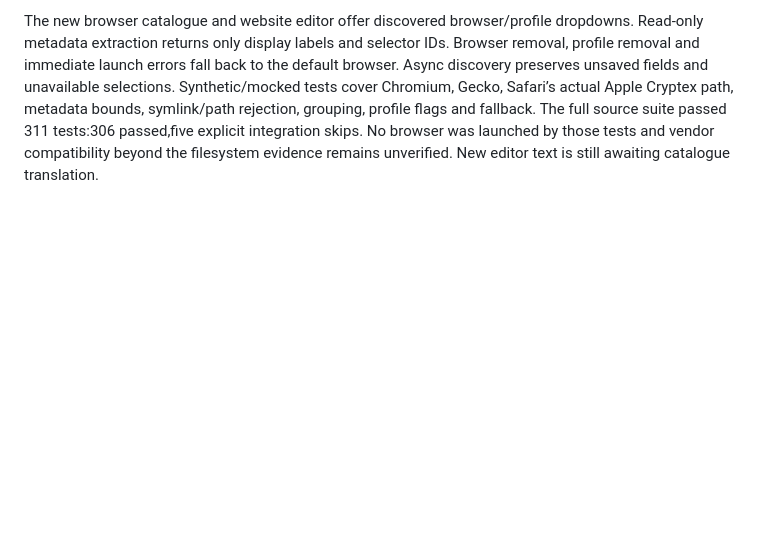
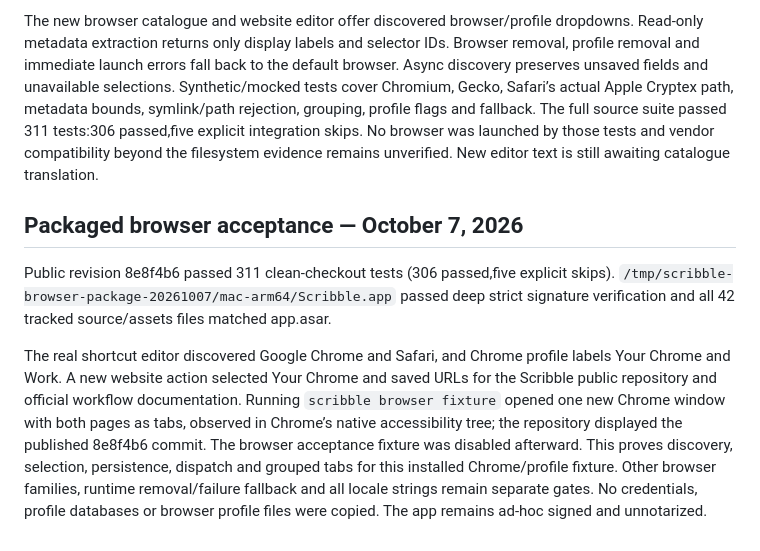
Before and after one commit to xylotropic/scribble, a Markdown page: docs/acceptance.md, the part around the change. Drawn GitHub-style; blank space fills up the shorter version.

Commit message:
Record packaged Chrome profile and grouped tab acceptance

```diff
--- a/docs/acceptance.md
+++ b/docs/acceptance.md
@@ -209,3 +209,10 @@ The ordered-action package at `/tmp/scribble-multiaction-package-20261007/mac-ar
 The Mac is now accessible, but System Settings still displays a password authentication sheet for Privacy & Security; the user was asked to finish it. Microphone Request produced no visible prompt and live recording/insertion remain unverified.
 
 The new browser catalogue and website editor offer discovered browser/profile dropdowns. Read-only metadata extraction returns only display labels and selector IDs. Browser removal, profile removal and immediate launch errors fall back to the default browser. Async discovery preserves unsaved fields and unavailable selections. Synthetic/mocked tests cover Chromium, Gecko, Safari’s actual Apple Cryptex path, metadata bounds, symlink/path rejection, grouping, profile flags and fallback. The full source suite passed 311 tests:306 passed,five explicit integration skips. No browser was launched by those tests and vendor compatibility beyond the filesystem evidence remains unverified. New editor text is still awaiting catalogue translation.
+
+
+## Packaged browser acceptance — October 7, 2026
+
+Public revision 8e8f4b6 passed 311 clean-checkout tests (306 passed,five explicit skips). `/tmp/scribble-browser-package-20261007/mac-arm64/Scribble.app` passed deep strict signature verification and all 42 tracked source/assets files matched app.asar.
+
+The real shortcut editor discovered Google Chrome and Safari, and Chrome profile labels Your Chrome and Work. A new website action selected Your Chrome and saved URLs for the Scribble public repository and official workflow documentation. Running `scribble browser fixture` opened one new Chrome window with both pages as tabs, observed in Chrome’s native accessibility tree; the repository displayed the published 8e8f4b6 commit. The browser acceptance fixture was disabled afterward. This proves discovery, selection, persistence, dispatch and grouped tabs for this installed Chrome/profile fixture. Other browser families, runtime removal/failure fallback and all locale strings remain separate gates. No credentials, profile databases or browser profile files were copied. The app remains ad-hoc signed and unnotarized.
```
